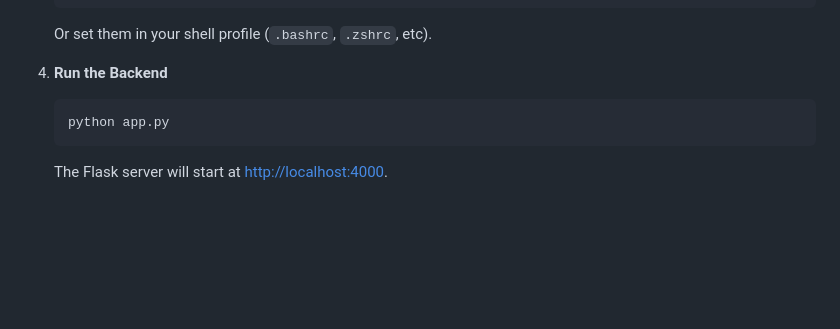
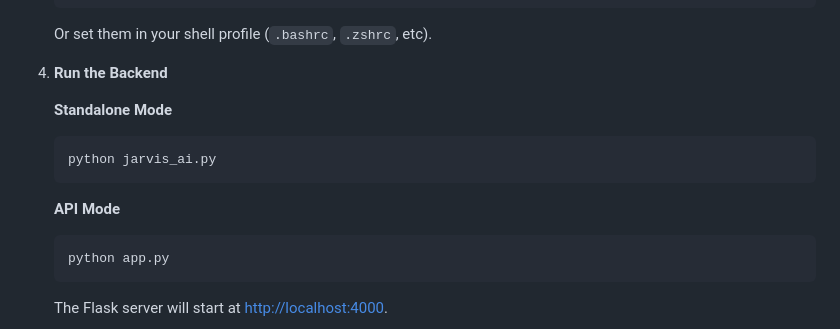
Before and after one commit to Krishna6474/Project_Jarvis, a Markdown page: README.md, the part around the change. Rendered like a GitHub page; blank space fills up the shorter version.

````diff
--- a/README.md
+++ b/README.md
@@ -71,6 +71,11 @@ JARVIS is built with a modular, agentic architecture that enables flexible, cont
 
 4. **Run the Backend**
 
+   **Standalone Mode**
+   ```bash
+   python jarvis_ai.py
+   ```
+   **API Mode**
    ```bash
    python app.py
    ```
````
